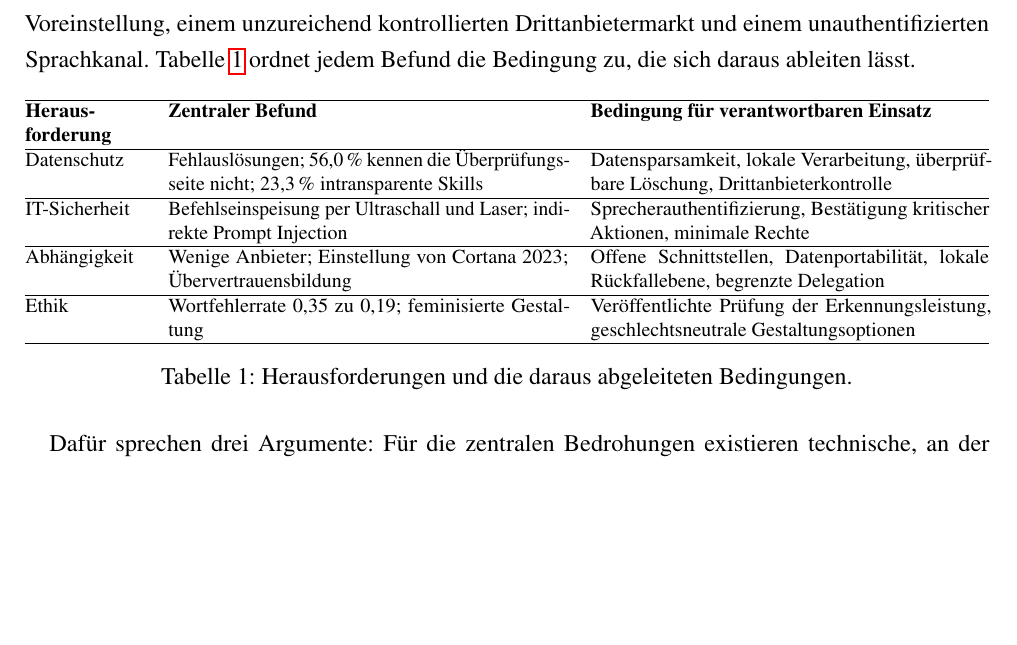
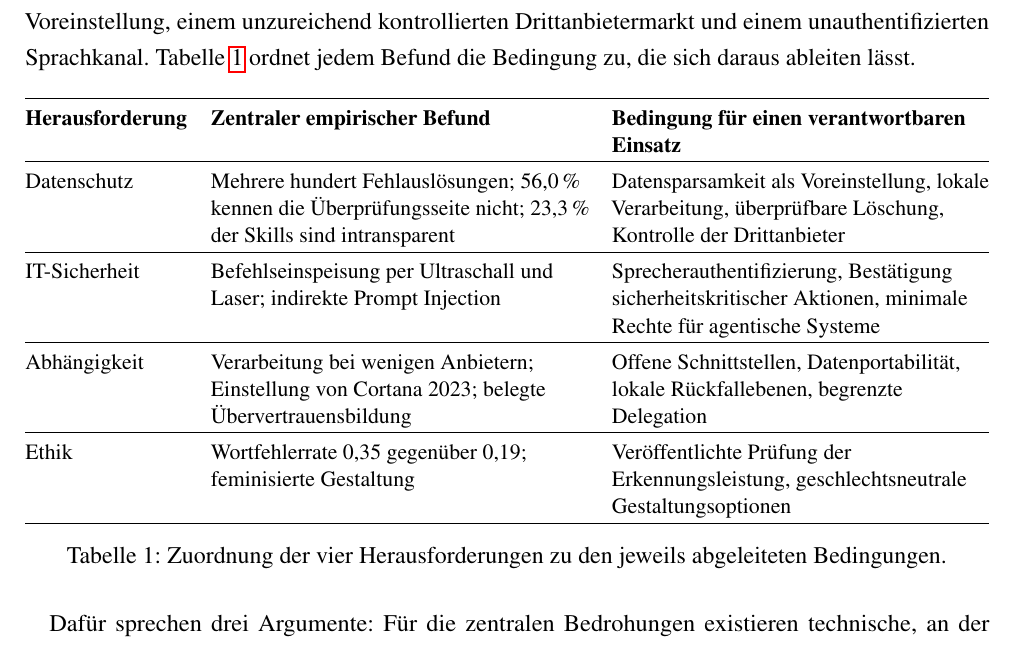
Before and after one commit to miloschf/WA2_positionspapier, a LaTeX document (main.tex, which reads sections/file03.tex): part of page 14 of 21, cut so that both start at the same text, the shorter picture padded with empty space. Compiled offline with pdfLaTeX.

Commit message:
Tabelle 1 luftiger gesetzt
- \footnotesize -> \small, damit die Tabelle nicht deutlich kleiner ist als der
  Fliesstext
- Zeilenabstand ueber extrarowheight und arraystretch, die Zellen klebten
  vorher an den Linien
- linksbuendige statt geblockter Spalten, das beseitigt die Wortluecken in den
  schmalen Spalten
- erste Spalte auf 2,85 cm, damit "Herausforderung" in die Kopfzeile passt
  (war vorher getrennt und lief 2,8 pt ueber)
- Zellentexte und Beschriftung leicht ausformuliert

Text endet weiterhin auf Seite 11.

Co-Authored-By: Claude Opus 5 <noreply@anthropic.com>

```diff
--- a/sections/file03.tex
+++ b/sections/file03.tex
@@ -69,16 +69,32 @@ Das vorliegende Papier vertritt die Position, dass der Nutzen intelligenter Assi
 
 \begin{table}[!htb]
 	\centering
-	\footnotesize
-	\begin{tabularx}{\textwidth}{@{}p{2.1cm}XX@{}}
+	\small
+	% Linksbuendige Spalten (kein Blocksatz, sonst reissen die schmalen Spalten
+	% Loecher) und zusaetzlicher Zeilenabstand, damit die Zellen nicht an den
+	% Linien kleben.
+	\setlength{\extrarowheight}{2.5pt}
+	\renewcommand{\arraystretch}{1.1}
+	\begin{tabularx}{\textwidth}{@{}
+			>{\raggedright\arraybackslash}p{2.85cm}
+			>{\raggedright\arraybackslash}X
+			>{\raggedright\arraybackslash}X @{}}
 		\hline
-		\textbf{Heraus\-forderung} & \textbf{Zentraler Befund} & \textbf{Bedingung für verantwortbaren Einsatz} \\ \hline
-		Datenschutz & Fehlauslösungen; 56,0\,\% kennen die Überprüfungsseite nicht; 23,3\,\% intransparente Skills & Datensparsamkeit, lokale Verarbeitung, überprüfbare Löschung, Drittanbieterkontrolle \\ \hline
-		IT-Sicherheit & Befehlseinspeisung per Ultraschall und Laser; indirekte Prompt Injection & Sprecherauthentifizierung, Bestätigung kritischer Aktionen, minimale Rechte \\ \hline
-		Abhängigkeit & Wenige Anbieter; Einstellung von Cortana 2023; Übervertrauensbildung & Offene Schnittstellen, Datenportabilität, lokale Rückfallebene, begrenzte Delegation \\ \hline
-		Ethik & Wortfehlerrate 0,35 zu 0,19; feminisierte Gestaltung & Veröffentlichte Prüfung der Erkennungsleistung, geschlechtsneutrale Gestaltungsoptionen \\ \hline
+		\textbf{Herausforderung} & \textbf{Zentraler empirischer Befund} & \textbf{Bedingung für einen verantwortbaren Einsatz} \\ \hline
+		Datenschutz &
+		Mehrere hundert Fehlauslösungen; 56,0\,\% kennen die Überprüfungsseite nicht; 23,3\,\% der Skills sind intransparent &
+		Datensparsamkeit als Voreinstellung, lokale Verarbeitung, überprüfbare Löschung, Kontrolle der Drittanbieter \\[2pt] \hline
+		IT-Sicherheit &
+		Befehlseinspeisung per Ultraschall und Laser; indirekte Prompt Injection &
+		Sprecherauthentifizierung, Bestätigung sicherheitskritischer Aktionen, minimale Rechte für agentische Systeme \\[2pt] \hline
+		Abhängigkeit &
+		Verarbeitung bei wenigen Anbietern; Einstellung von Cortana 2023; belegte Übervertrauensbildung &
+		Offene Schnittstellen, Datenportabilität, lokale Rückfallebenen, begrenzte Delegation \\[2pt] \hline
+		Ethik &
+		Wortfehlerrate 0,35 gegenüber 0,19; feminisierte Gestaltung &
+		Veröffentlichte Prüfung der Erkennungsleistung, geschlechtsneutrale Gestaltungsoptionen \\[2pt] \hline
 	\end{tabularx}
-	\caption[Herausforderungen und abgeleitete Bedingungen]{Herausforderungen und die daraus abgeleiteten Bedingungen.}
+	\caption[Herausforderungen und abgeleitete Bedingungen]{Zuordnung der vier Herausforderungen zu den jeweils abgeleiteten Bedingungen.}
 	\label{tab:bedingungen}
 \end{table}
 
```
